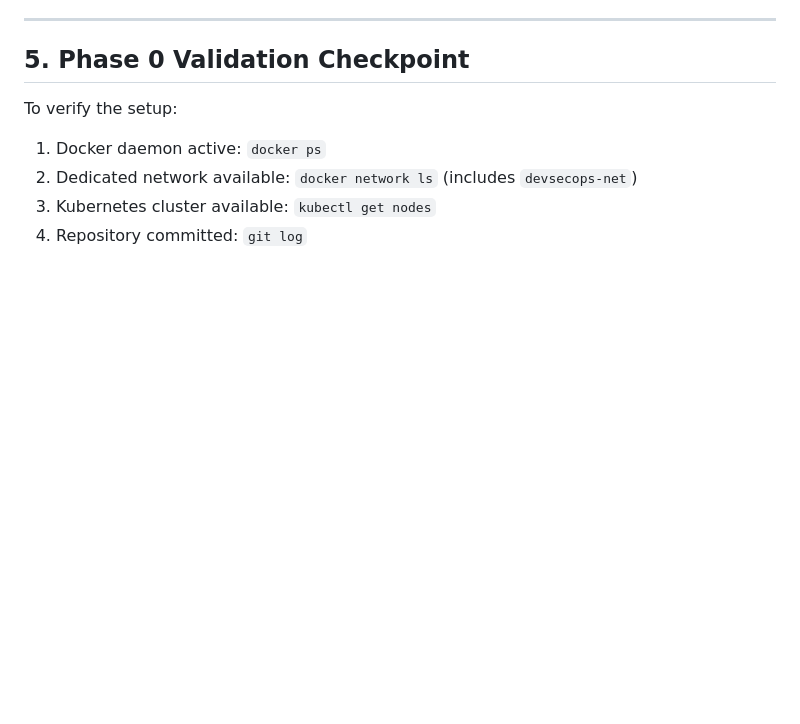
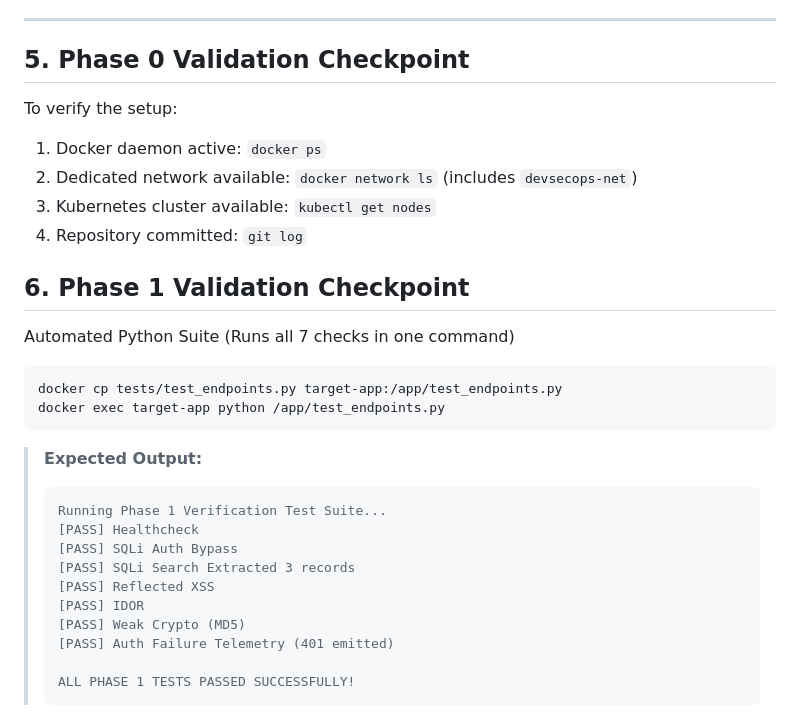
Before and after one commit to echoenvoy/SecOps-Pipeline, a Markdown page: README.md, the part around the change. Rendered like a GitHub page; blank space fills up the shorter version.

Commit message:
Add Phase 1 Validation Checkpoint to README
Added Phase 1 Validation Checkpoint section with automated test instructions and expected output.

````diff
--- a/README.md
+++ b/README.md
@@ -101,3 +101,23 @@ To verify the setup:
 2. Dedicated network available: `docker network ls` (includes `devsecops-net`)
 3. Kubernetes cluster available: `kubectl get nodes`
 4. Repository committed: `git log`
+
+## 6. Phase 1 Validation Checkpoint
+Automated Python Suite (Runs all 7 checks in one command)
+```powershell
+docker cp tests/test_endpoints.py target-app:/app/test_endpoints.py
+docker exec target-app python /app/test_endpoints.py
+```
+> **Expected Output:**
+> ```text
+> Running Phase 1 Verification Test Suite...
+> [PASS] Healthcheck
+> [PASS] SQLi Auth Bypass
+> [PASS] SQLi Search Extracted 3 records
+> [PASS] Reflected XSS
+> [PASS] IDOR
+> [PASS] Weak Crypto (MD5)
+> [PASS] Auth Failure Telemetry (401 emitted)
+>
+> ALL PHASE 1 TESTS PASSED SUCCESSFULLY!
+> ```
````
